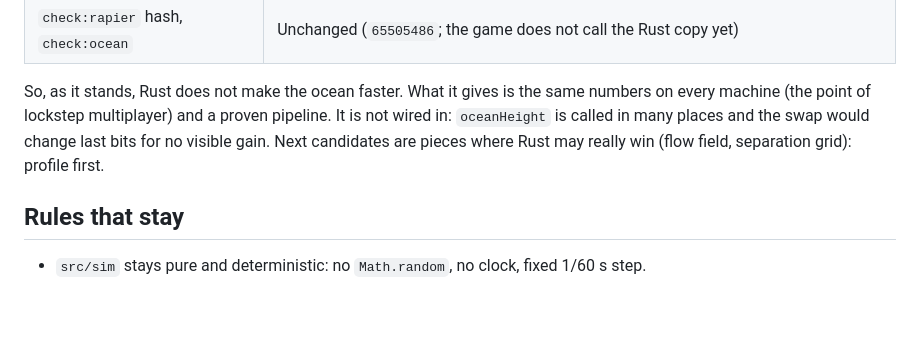
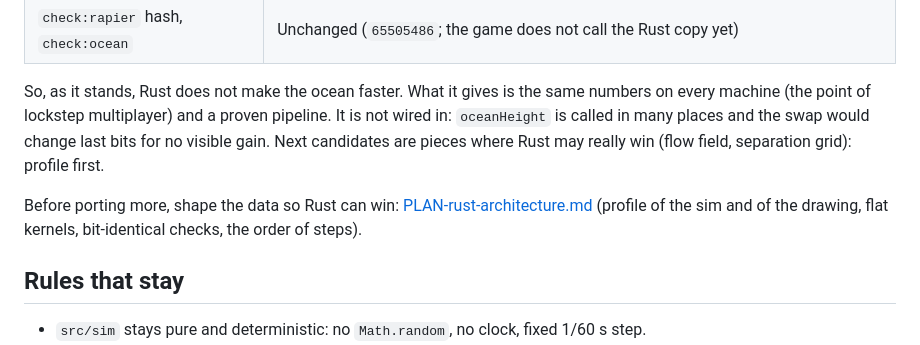
Before and after one commit to agustindiazcano/zombie-horde-survivors, a Markdown page: docs/PLAN-rust-wasm.md, the part around the change. Drawn GitHub-style; blank space fills up the shorter version.

```diff
--- a/docs/PLAN-rust-wasm.md
+++ b/docs/PLAN-rust-wasm.md
@@ -41,6 +41,8 @@ Built: `crates/sim-core` (Rust, `wasm-bindgen`), the built package committed in
 
 So, as it stands, Rust does not make the ocean faster. What it gives is the same numbers on every machine (the point of lockstep multiplayer) and a proven pipeline. It is not wired in: `oceanHeight` is called in many places and the swap would change last bits for no visible gain. Next candidates are pieces where Rust may really win (flow field, separation grid): profile first.
 
+Before porting more, shape the data so Rust can win: [PLAN-rust-architecture.md](PLAN-rust-architecture.md) (profile of the sim and of the drawing, flat kernels, bit-identical checks, the order of steps).
+
 ## Rules that stay
 
 - `src/sim` stays pure and deterministic: no `Math.random`, no clock, fixed 1/60 s step.
```
Also changed, not shown: PENDING.md (+1 -0 lines), docs/PLAN-rust-architecture.md (added, +104 -0 lines).
